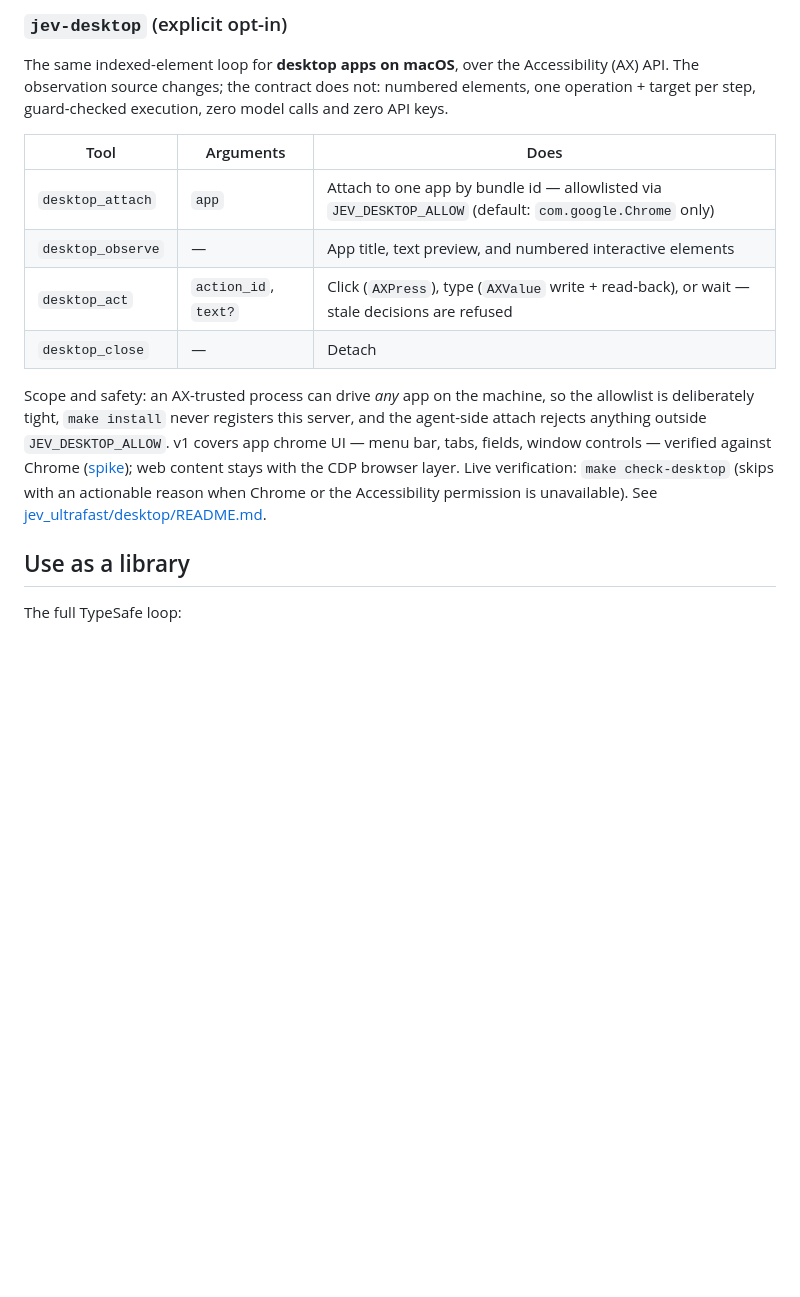
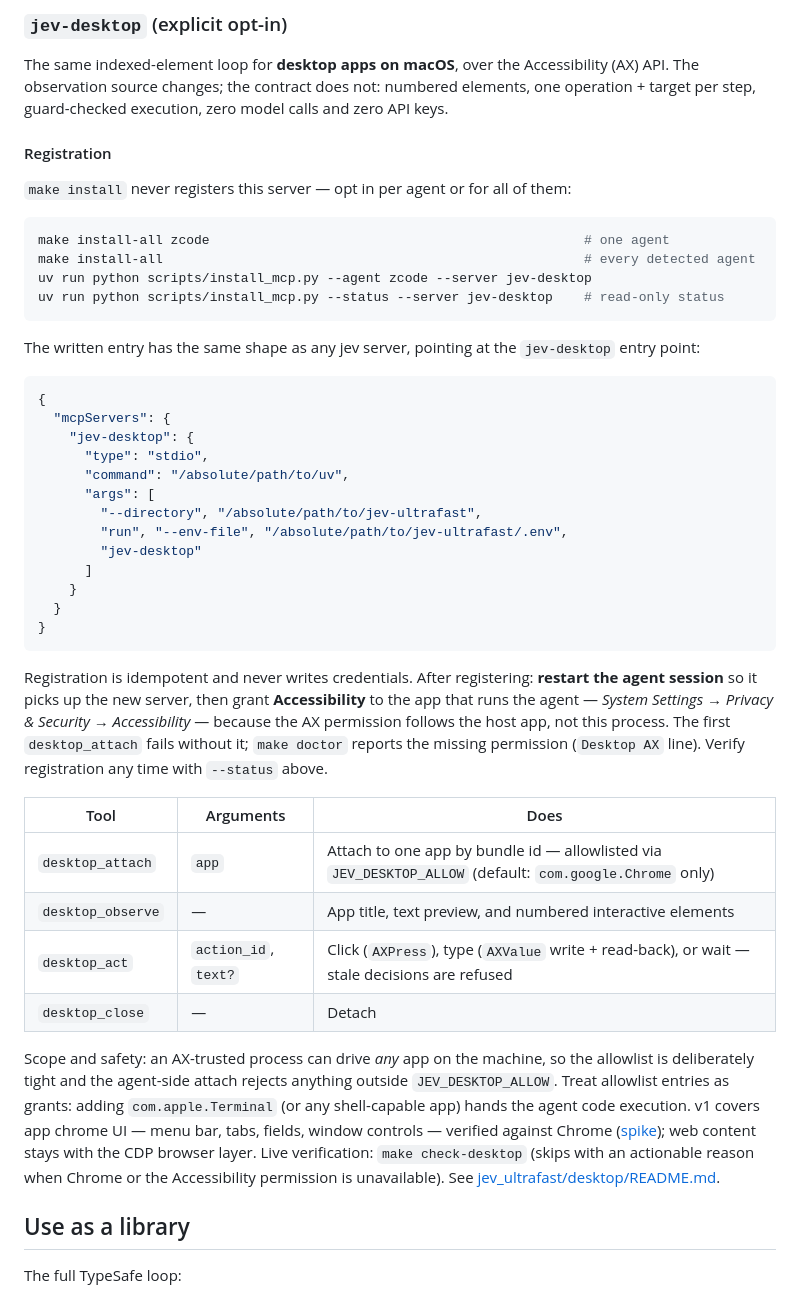
Before and after one commit to baka3k/jev-browser-ultrafast-mcp, a Markdown page: README.md, the part around the change. Rendered like a GitHub page; blank space fills up the shorter version.

Commit message:
Document jev-desktop registration in the README
Three ways to opt in (make install-all, installer CLI with --server, manual
entry), the exact config shape pointing at the jev-desktop entry point, and the
first-run checklist: restart the agent session, grant Accessibility to the host
app, and treat allowlist entries as grants (Terminal = code execution).

````diff
--- a/README.md
+++ b/README.md
@@ -254,6 +254,37 @@ Rules the host agent should follow:
 
 The same indexed-element loop for **desktop apps on macOS**, over the Accessibility (AX) API. The observation source changes; the contract does not: numbered elements, one operation + target per step, guard-checked execution, zero model calls and zero API keys.
 
+#### Registration
+
+`make install` never registers this server — opt in per agent or for all of them:
+
+```bash
+make install-all zcode                                                # one agent
+make install-all                                                      # every detected agent
+uv run python scripts/install_mcp.py --agent zcode --server jev-desktop
+uv run python scripts/install_mcp.py --status --server jev-desktop    # read-only status
+```
+
+The written entry has the same shape as any jev server, pointing at the `jev-desktop` entry point:
+
+```json
+{
+  "mcpServers": {
+    "jev-desktop": {
+      "type": "stdio",
+      "command": "/absolute/path/to/uv",
+      "args": [
+        "--directory", "/absolute/path/to/jev-ultrafast",
+        "run", "--env-file", "/absolute/path/to/jev-ultrafast/.env",
+        "jev-desktop"
+      ]
+    }
+  }
+}
+```
+
+Registration is idempotent and never writes credentials. After registering: **restart the agent session** so it picks up the new server, then grant **Accessibility** to the app that runs the agent — *System Settings → Privacy & Security → Accessibility* — because the AX permission follows the host app, not this process. The first `desktop_attach` fails without it; `make doctor` reports the missing permission (`Desktop AX` line). Verify registration any time with `--status` above.
+
 | Tool | Arguments | Does |
 | --- | --- | --- |
 | `desktop_attach` | `app` | Attach to one app by bundle id — allowlisted via `JEV_DESKTOP_ALLOW` (default: `com.google.Chrome` only) |
@@ -261,7 +292,7 @@ The same indexed-element loop for **desktop apps on macOS**, over the Accessibil
 | `desktop_act` | `action_id`, `text?` | Click (`AXPress`), type (`AXValue` write + read-back), or wait — stale decisions are refused |
 | `desktop_close` | — | Detach |
 
-Scope and safety: an AX-trusted process can drive *any* app on the machine, so the allowlist is deliberately tight, `make install` never registers this server, and the agent-side attach rejects anything outside `JEV_DESKTOP_ALLOW`. v1 covers app chrome UI — menu bar, tabs, fields, window controls — verified against Chrome ([spike](docs/plans/desktop-app-layer/spike-activation.md)); web content stays with the CDP browser layer. Live verification: `make check-desktop` (skips with an actionable reason when Chrome or the Accessibility permission is unavailable). See [jev_ultrafast/desktop/README.md](jev_ultrafast/desktop/README.md).
+Scope and safety: an AX-trusted process can drive *any* app on the machine, so the allowlist is deliberately tight and the agent-side attach rejects anything outside `JEV_DESKTOP_ALLOW`. Treat allowlist entries as grants: adding `com.apple.Terminal` (or any shell-capable app) hands the agent code execution. v1 covers app chrome UI — menu bar, tabs, fields, window controls — verified against Chrome ([spike](docs/plans/desktop-app-layer/spike-activation.md)); web content stays with the CDP browser layer. Live verification: `make check-desktop` (skips with an actionable reason when Chrome or the Accessibility permission is unavailable). See [jev_ultrafast/desktop/README.md](jev_ultrafast/desktop/README.md).
 
 ## Use as a library
 
````
